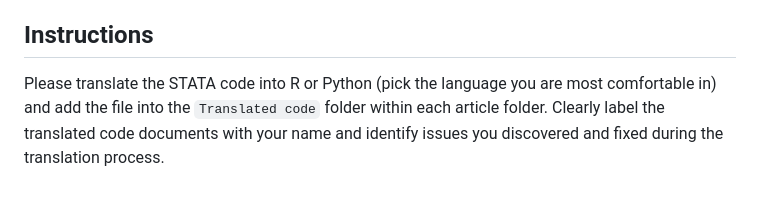
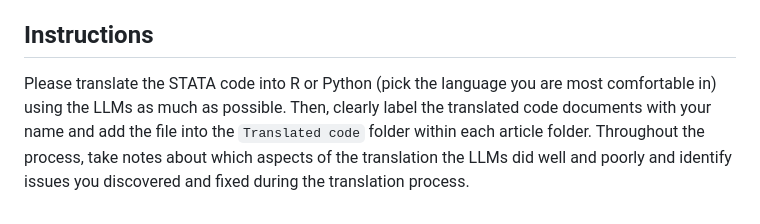
Before and after one commit to InessaDeAngelis/AER_code_translation, a Markdown page: README.md, the part around the change. GitHub-like rendering.

Commit message:
Update instructions

```diff
--- a/README.md
+++ b/README.md
@@ -35,4 +35,4 @@ The repo is organized by journal issue, with all the September 2023 materials lo
 **Note**: [The Macroeconomics of the Greek Depression](https://www.aeaweb.org/articles?id=10.1257/aer.20210864) (Sep 2023) and [Matching Mechanisms for Refugee Resettlement](https://www.aeaweb.org/articles?id=10.1257/aer.20210096) (Oct 2023) articles are not included because their replication packages are unavailable.
 
 ## Instructions
-Please translate the STATA code into R or Python (pick the language you are most comfortable in) and add the file into the `Translated code` folder within each article folder. Clearly label the translated code documents with your name and identify issues you discovered and fixed during the translation process.
+Please translate the STATA code into R or Python (pick the language you are most comfortable in) using the LLMs as much as possible. Then, clearly label the translated code documents with your name and add the file into the `Translated code` folder within each article folder. Throughout the process, take notes about which aspects of the translation the LLMs did well and poorly and identify issues you discovered and fixed during the translation process.
```
